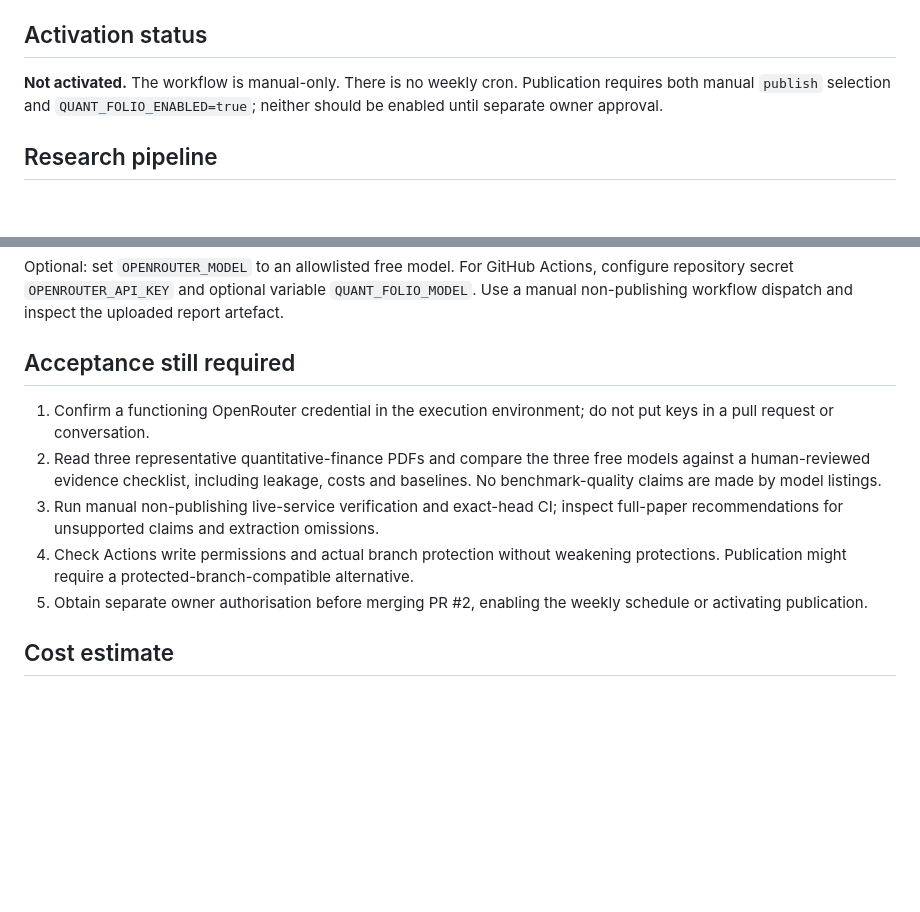
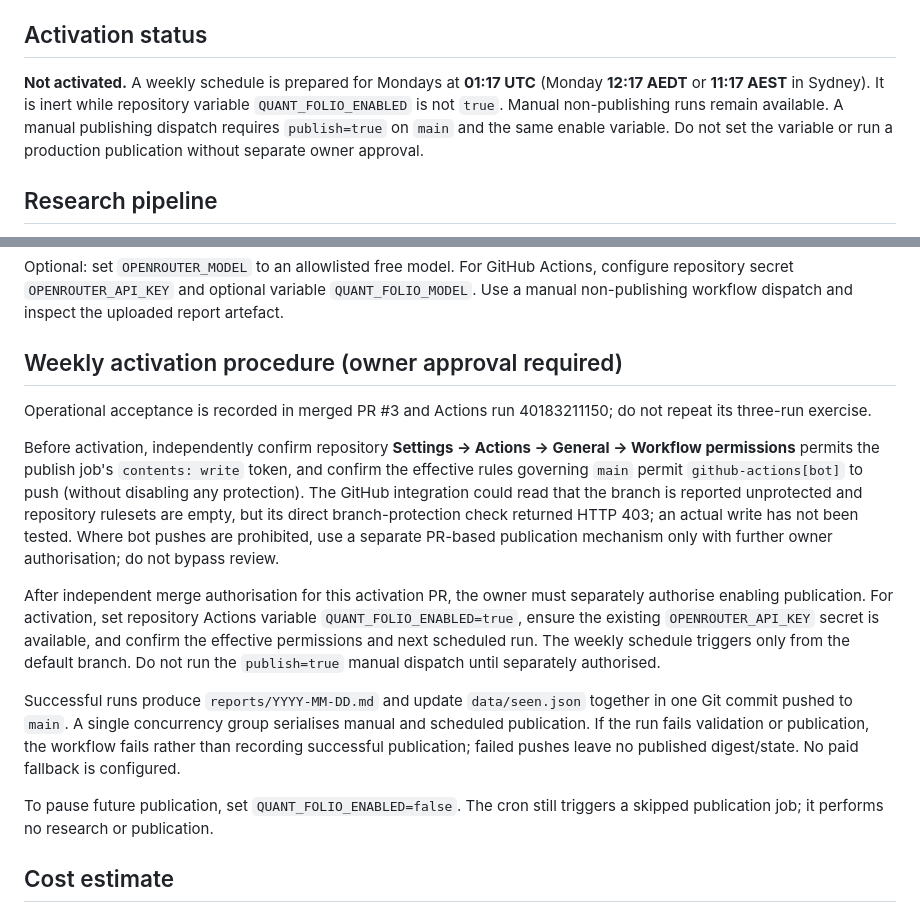
Before and after one commit to 8ft0-ai/quant-folio, a Markdown page: README.md, 2 parts joined by grey strips. Rendered like a GitHub page; blank space fills up the shorter version.

Commit message:
Document schedule, permission checks and owner activation boundary

```diff
--- a/README.md
+++ b/README.md
@@ -4,7 +4,7 @@ Bounded arXiv discovery, abstract-based AI triage and evidence-labelled recommen
 
 ## Activation status
 
-**Not activated.** The workflow is manual-only. There is no weekly cron. Publication requires both manual `publish` selection and `QUANT_FOLIO_ENABLED=true`; neither should be enabled until separate owner approval.
+**Not activated.** A weekly schedule is prepared for Mondays at **01:17 UTC** (Monday **12:17 AEDT** or **11:17 AEST** in Sydney). It is inert while repository variable `QUANT_FOLIO_ENABLED` is not `true`. Manual non-publishing runs remain available. A manual publishing dispatch requires `publish=true` on `main` and the same enable variable. Do not set the variable or run a production publication without separate owner approval.
 
 ## Research pipeline
 
@@ -44,13 +44,17 @@ OPENROUTER_API_KEY=... python curate.py --reports /tmp/folio-reports --state /tm
 
 Optional: set `OPENROUTER_MODEL` to an allowlisted free model. For GitHub Actions, configure repository secret `OPENROUTER_API_KEY` and optional variable `QUANT_FOLIO_MODEL`. Use a manual non-publishing workflow dispatch and inspect the uploaded report artefact.
 
-## Acceptance still required
+## Weekly activation procedure (owner approval required)
 
-1. Confirm a functioning OpenRouter credential in the execution environment; do not put keys in a pull request or conversation.
-2. Read three representative quantitative-finance PDFs and compare the three free models against a human-reviewed evidence checklist, including leakage, costs and baselines. No benchmark-quality claims are made by model listings.
-3. Run manual non-publishing live-service verification and exact-head CI; inspect full-paper recommendations for unsupported claims and extraction omissions.
-4. Check Actions write permissions and actual branch protection without weakening protections. Publication might require a protected-branch-compatible alternative.
-5. Obtain separate owner authorisation before merging PR #2, enabling the weekly schedule or activating publication.
+Operational acceptance is recorded in merged PR #3 and Actions run 40183211150; do not repeat its three-run exercise.
+
+Before activation, independently confirm repository **Settings → Actions → General → Workflow permissions** permits the publish job's `contents: write` token, and confirm the effective rules governing `main` permit `github-actions[bot]` to push (without disabling any protection). The GitHub integration could read that the branch is reported unprotected and repository rulesets are empty, but its direct branch-protection check returned HTTP 403; an actual write has not been tested. Where bot pushes are prohibited, use a separate PR-based publication mechanism only with further owner authorisation; do not bypass review.
+
+After independent merge authorisation for this activation PR, the owner must separately authorise enabling publication. For activation, set repository Actions variable `QUANT_FOLIO_ENABLED=true`, ensure the existing `OPENROUTER_API_KEY` secret is available, and confirm the effective permissions and next scheduled run. The weekly schedule triggers only from the default branch. Do not run the `publish=true` manual dispatch until separately authorised.
+
+Successful runs produce `reports/YYYY-MM-DD.md` and update `data/seen.json` together in one Git commit pushed to `main`. A single concurrency group serialises manual and scheduled publication. If the run fails validation or publication, the workflow fails rather than recording successful publication; failed pushes leave no published digest/state. No paid fallback is configured.
+
+To pause future publication, set `QUANT_FOLIO_ENABLED=false`. The cron still triggers a skipped publication job; it performs no research or publication.
 
 ## Cost estimate
 
```
